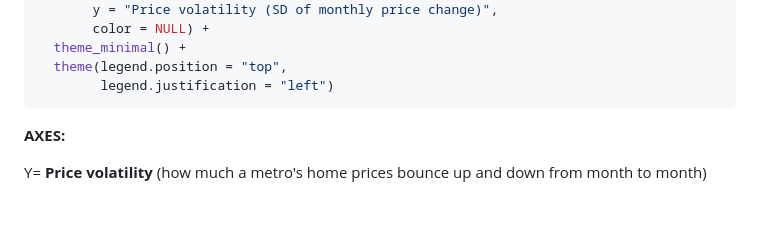
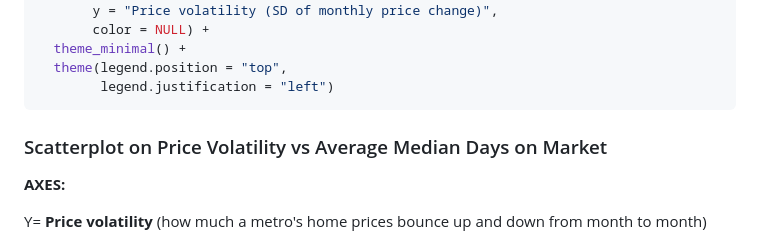
Before and after one commit to Makster04/DATS6101_Project1, a Markdown page: Q1.md, the part around the change. Rendered like a GitHub page; blank space fills up the shorter version.

````diff
--- a/RCoding.md
+++ b/Q1.md
@@ -84,7 +84,7 @@ ggplot(plot_data, aes(x = avg_days_on_market, y = price_volatility,
   theme(legend.position = "top",
         legend.justification = "left")
 ```
-
+### Scatterplot on Price Volatility vs Average Median Days on Market
 **AXES:**
 
 Y= **Price volatility** (how much a metro's home prices bounce up and down from month to month)
````
